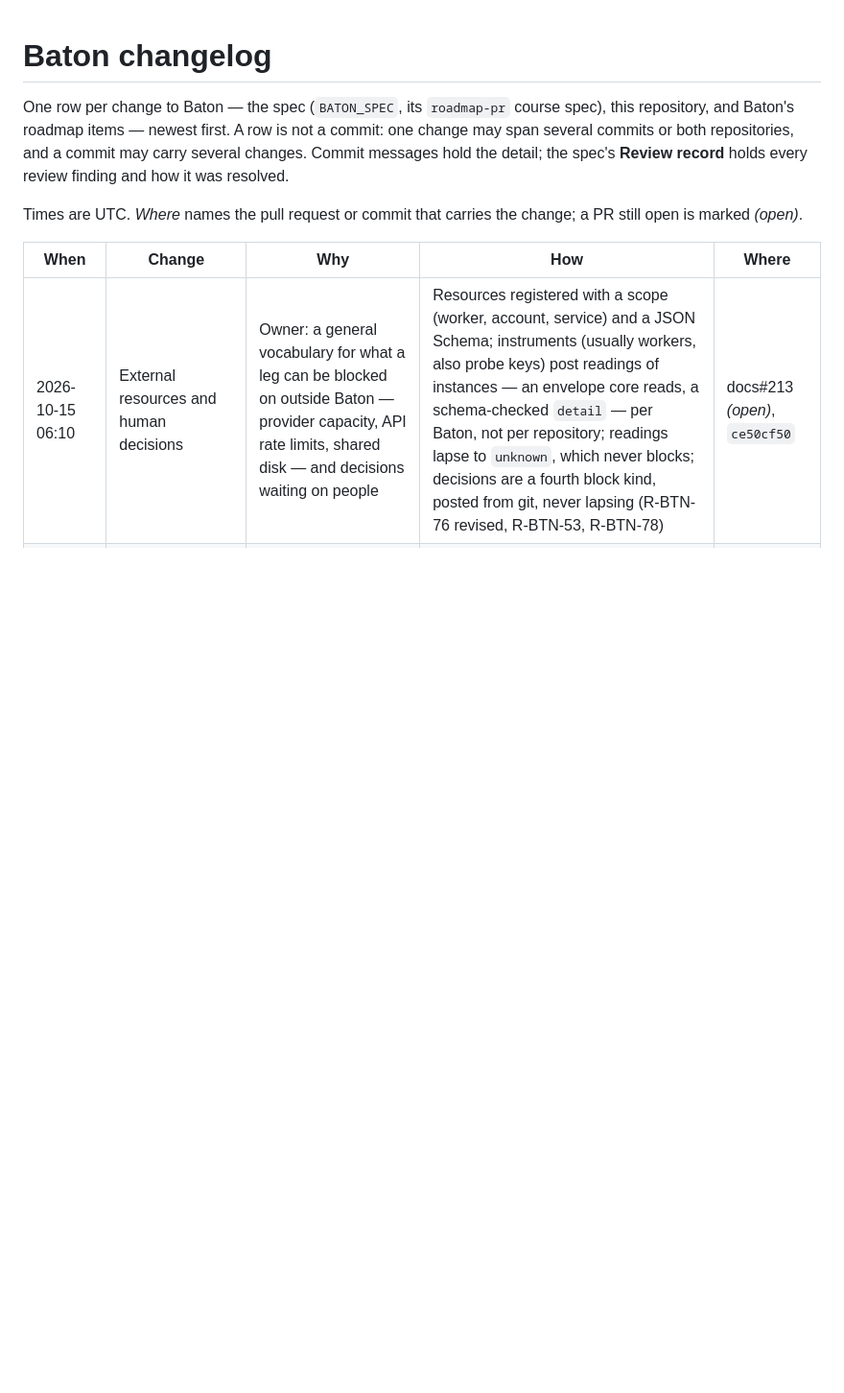
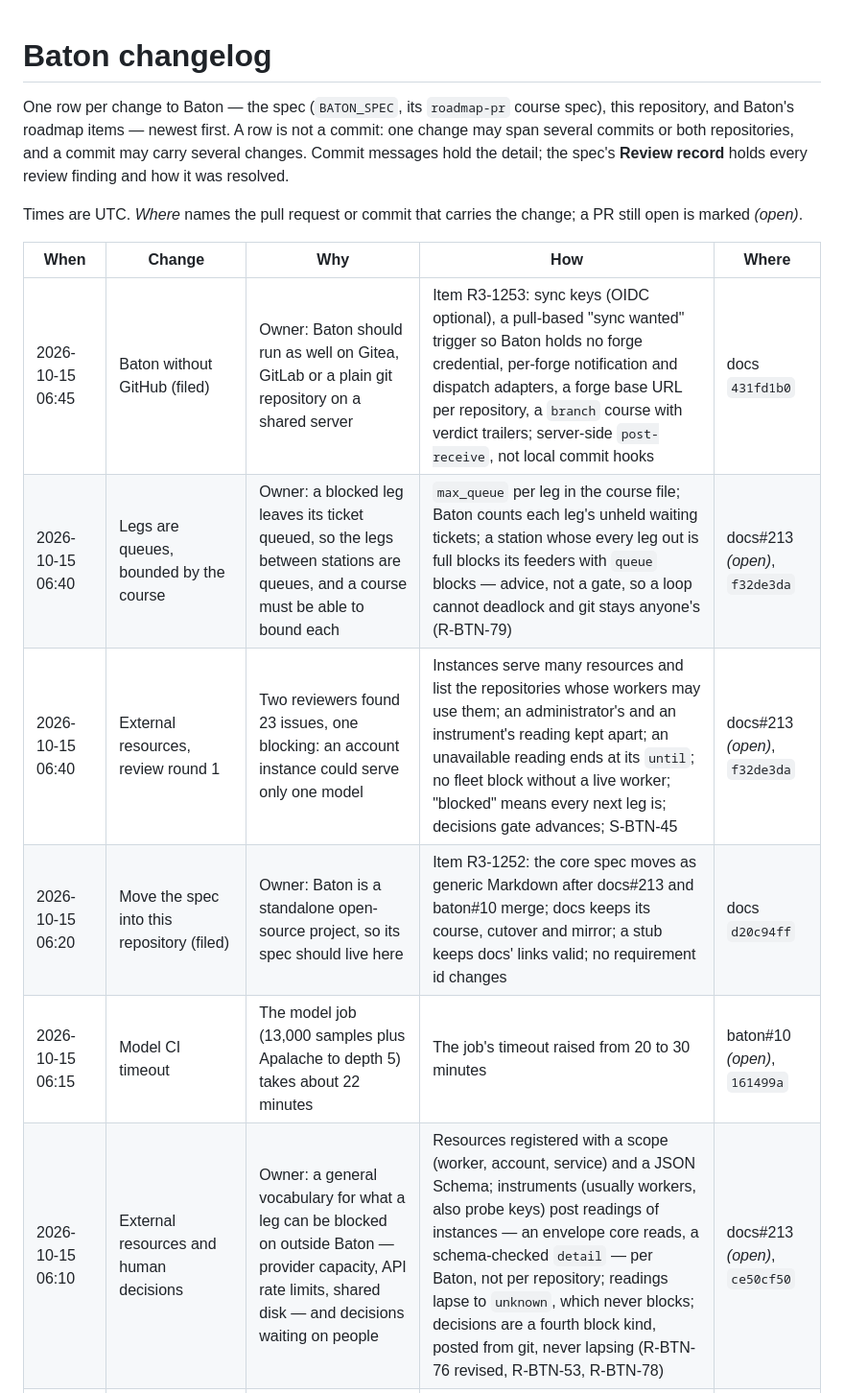
Before and after one commit to immediately-run-worker/baton, a Markdown page: CHANGELOG.md, the part around the change. Shown at 96% size. Rendered like a GitHub page; blank space fills up the shorter version.

Commit message:
CHANGELOG: queue bounds, round-4 resource fixes, R3-1252, R3-1253, model CI timeout
Co-Authored-By: Claude Opus 5.5 <noreply@anthropic.com>
Claude-Session: https://claude.ai/code/session_01KkNCFUptE9p1QfFjLm2QfX

```diff
--- a/CHANGELOG.md
+++ b/CHANGELOG.md
@@ -11,6 +11,11 @@ open is marked *(open)*.
 
 | When | Change | Why | How | Where |
 |---|---|---|---|---|
+| 2026-10-15 06:45 | Baton without GitHub (filed) | Owner: Baton should run as well on Gitea, GitLab or a plain git repository on a shared server | Item R3-1253: sync keys (OIDC optional), a pull-based "sync wanted" trigger so Baton holds no forge credential, per-forge notification and dispatch adapters, a forge base URL per repository, a `branch` course with verdict trailers; server-side `post-receive`, not local commit hooks | docs `431fd1b0` |
+| 2026-10-15 06:40 | Legs are queues, bounded by the course | Owner: a blocked leg leaves its ticket queued, so the legs between stations are queues, and a course must be able to bound each | `max_queue` per leg in the course file; Baton counts each leg's unheld waiting tickets; a station whose every leg out is full blocks its feeders with `queue` blocks — advice, not a gate, so a loop cannot deadlock and git stays anyone's (R-BTN-79) | docs#213 *(open)*, `f32de3da` |
+| 2026-10-15 06:40 | External resources, review round 1 | Two reviewers found 23 issues, one blocking: an account instance could serve only one model | Instances serve many resources and list the repositories whose workers may use them; an administrator's and an instrument's reading kept apart; an unavailable reading ends at its `until`; no fleet block without a live worker; "blocked" means every next leg is; decisions gate advances; S-BTN-45 | docs#213 *(open)*, `f32de3da` |
+| 2026-10-15 06:20 | Move the spec into this repository (filed) | Owner: Baton is a standalone open-source project, so its spec should live here | Item R3-1252: the core spec moves as generic Markdown after docs#213 and baton#10 merge; docs keeps its course, cutover and mirror; a stub keeps docs' links valid; no requirement id changes | docs `d20c94ff` |
+| 2026-10-15 06:15 | Model CI timeout | The model job (13,000 samples plus Apalache to depth 5) takes about 22 minutes | The job's timeout raised from 20 to 30 minutes | baton#10 *(open)*, `161499a` |
 | 2026-10-15 06:10 | External resources and human decisions | Owner: a general vocabulary for what a leg can be blocked on outside Baton — provider capacity, API rate limits, shared disk — and decisions waiting on people | Resources registered with a scope (worker, account, service) and a JSON Schema; instruments (usually workers, also probe keys) post readings of instances — an envelope core reads, a schema-checked `detail` — per Baton, not per repository; readings lapse to `unknown`, which never blocks; decisions are a fourth block kind, posted from git, never lapsing (R-BTN-76 revised, R-BTN-53, R-BTN-78) | docs#213 *(open)*, `ce50cf50` |
 | 2026-10-15 05:57 | Formal model, review round 1 | Two reviewers found 12 issues, among them a reachable violation of `safety` (overlapping sync runs) and checks that never reached deep states | One sync reading in flight; abstract time with leases, sleep, alarm reaps and clock drift (`noActAfterLoss`); gate verdicts as ghosts (`gatesHeld`); a progress step and seeded witnesses; 10,000 samples in CI; liveness split out (Apalache cannot check fairness) | baton#10 *(open)*, `de4fb28` |
 | 2026-10-15 04:53 | One sync reading in flight per repository | The formal model showed that observation numbers order readings only if runs never overlap, and Actions' concurrency group is agent-editable git | Baton refuses a new observation number while one is outstanding (`sync-busy`) and voids a number left over 10 minutes (R-BTN-62) | docs#213 *(open)*, `4c9aabd9` |
```
